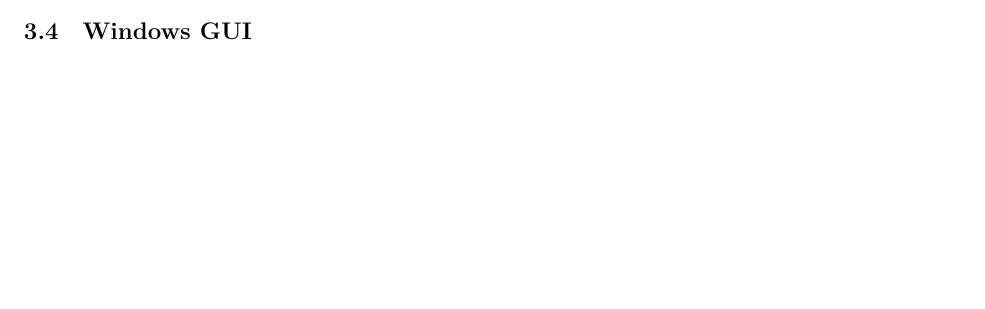
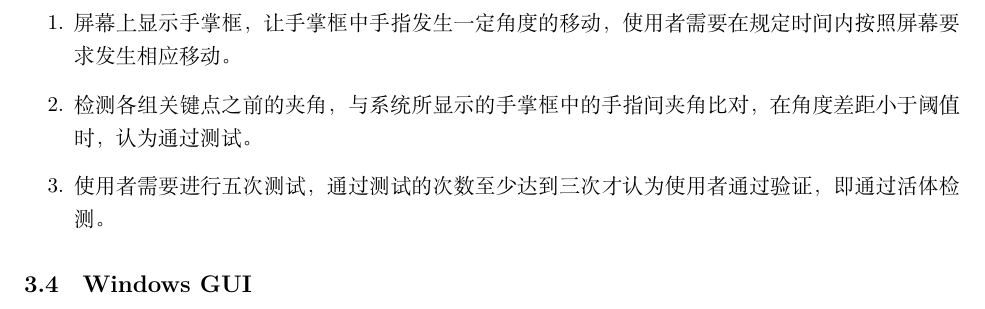
Before and after one commit to huangxf14/DIP, a LaTeX document (doc/开题报告/技术报告.tex): part of the page before the commit and part of page 2 of 2 after it, cut at the place of the change, the shorter picture padded with empty space. Compiled offline with XeLaTeX.

Commit message:
增加技术报告关键点检测及活体检测部分

```diff
--- a/doc/开题报告/技术报告.tex
+++ b/doc/开题报告/技术报告.tex
@@ -45,4 +47,14 @@
 	\subsection{活体检测}
+
+		\begin{enumerate}
+
+			\item 屏幕上显示手掌框，让手掌框中手指发生一定角度的移动，使用者需要在规定时间内按照屏幕要求发生相应移动。
+
+			\item 检测各组关键点之前的夹角，与系统所显示的手掌框中的手指间夹角比对，在角度差距小于阈值时，认为通过测试。
+
+			\item 使用者需要进行五次测试，通过测试的次数至少达到三次才认为使用者通过验证，即通过活体检测。
+
+		\end{enumerate}
 
 	% 这个可写可不写吧
 	\subsection{Windows GUI}
```
Also changed, not shown: doc/开题报告/技术报告.tex (4 more changed lines).
